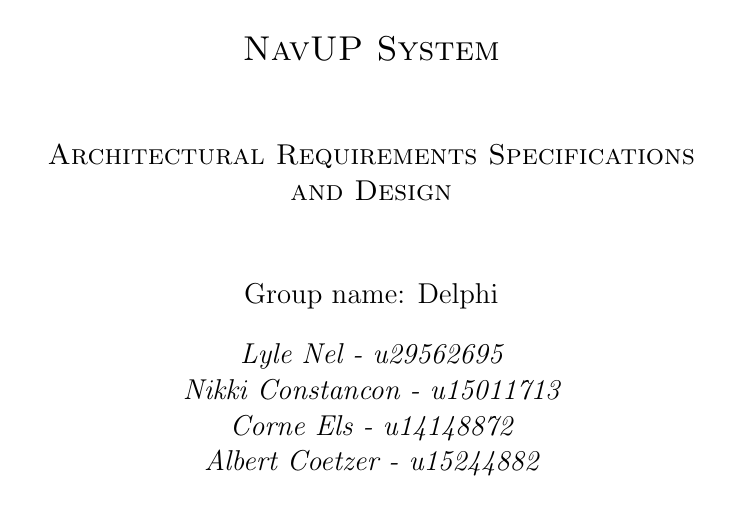
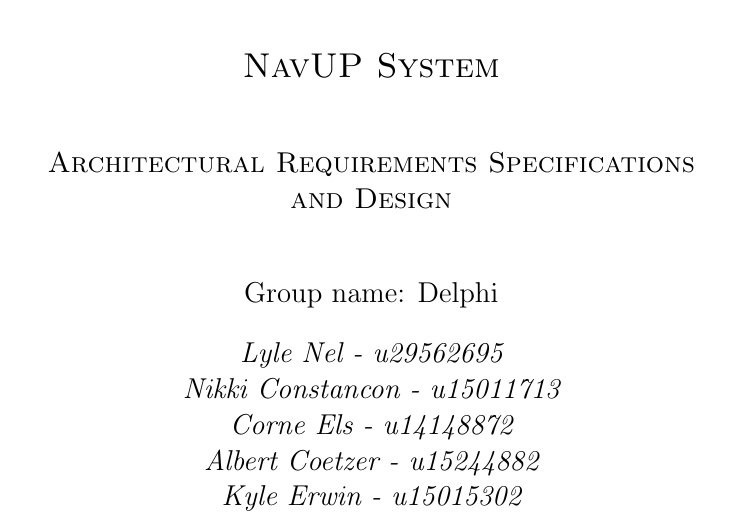
Before and after one commit to lyle-univ/cos301-team-delphi, a LaTeX document (documentation/main.tex): part of page 1 of 22, cut so that both start at the same text. Compiled offline with pdfLaTeX.

Commit message:
added my student number

```diff
--- a/documentation/main.tex
+++ b/documentation/main.tex
@@ -24,6 +24,7 @@
 	{\itshape\Large Nikki Constancon - u15011713\par}
 	{\itshape\Large Corne Els - u14148872\par}
 	{\itshape\Large Albert Coetzer - u15244882\par}
+	{\itshape\Large Kyle Erwin - u15015302\par}
 	\vfill
 \end{titlepage}
 
```
